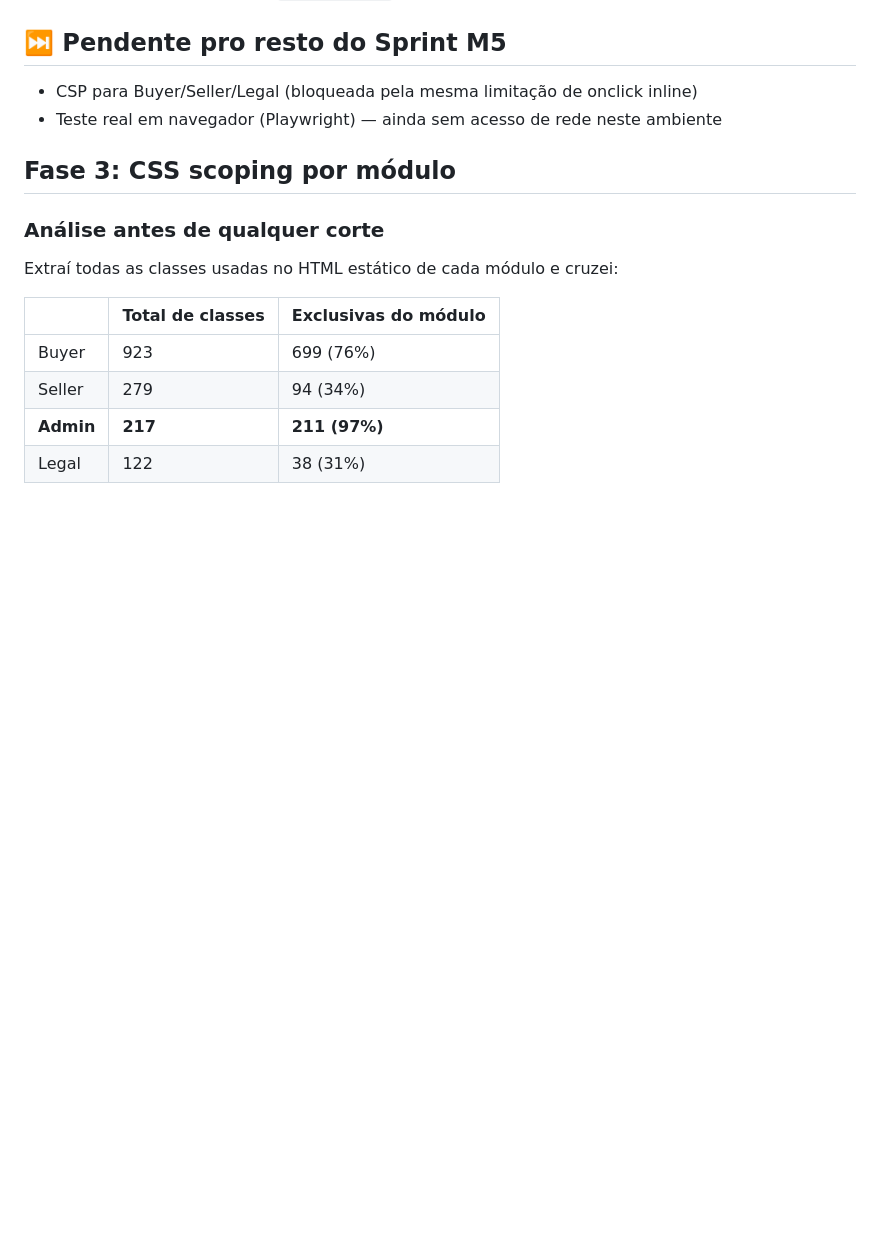
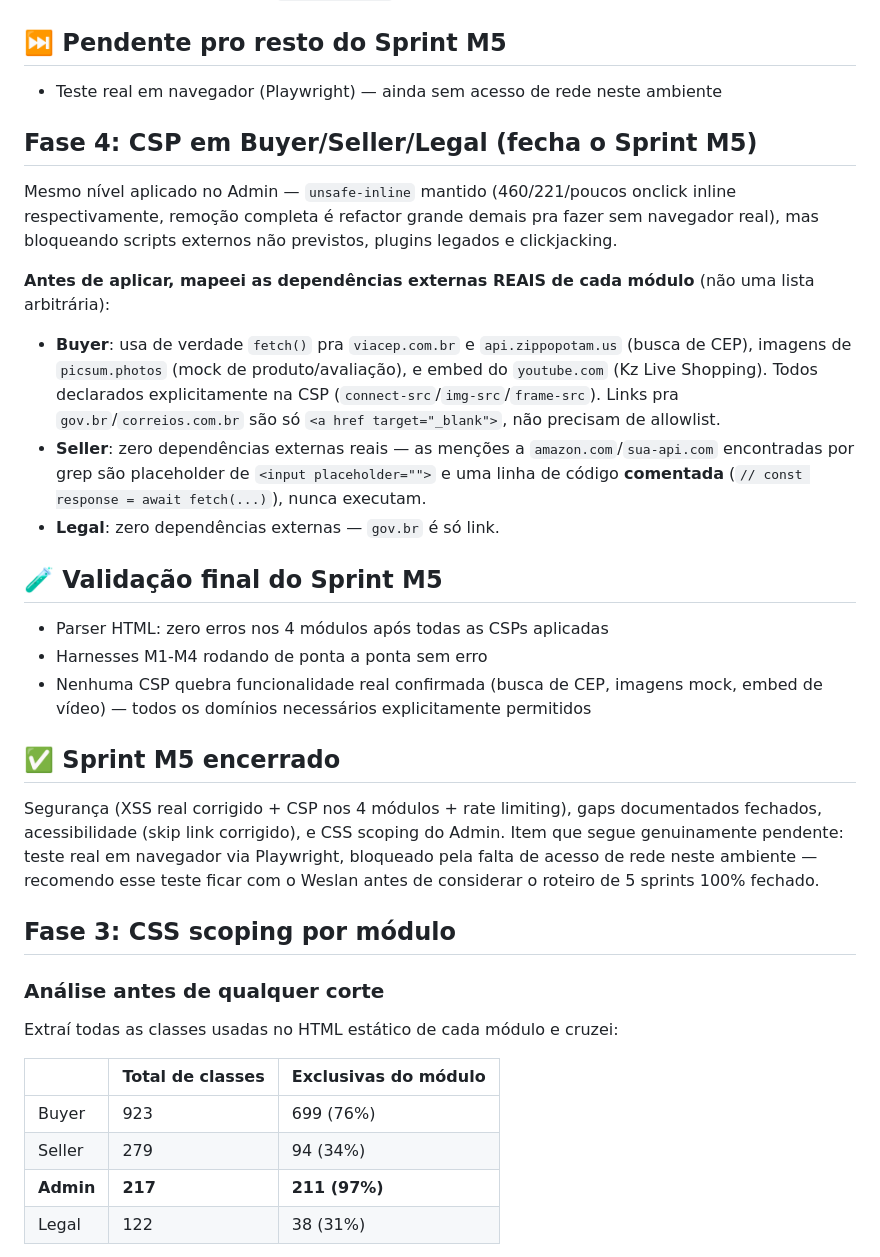
Before and after one commit to Wekz-Shop/Wekz, a Markdown page: docs/CHANGELOG_SPRINT_M5.md, the part around the change. Rendered like a GitHub page; blank space fills up the shorter version.

```diff
--- a/docs/CHANGELOG_SPRINT_M5.md
+++ b/docs/CHANGELOG_SPRINT_M5.md
@@ -53,8 +53,27 @@ O plano de arquitetura (Seção 5, Bloco 2) já previa esses dois utilitários d
 
 ## ⏭️ Pendente pro resto do Sprint M5
 
-- CSP para Buyer/Seller/Legal (bloqueada pela mesma limitação de onclick inline)
 - Teste real em navegador (Playwright) — ainda sem acesso de rede neste ambiente
+
+## Fase 4: CSP em Buyer/Seller/Legal (fecha o Sprint M5)
+
+Mesmo nível aplicado no Admin — `unsafe-inline` mantido (460/221/poucos onclick inline respectivamente, remoção completa é refactor grande demais pra fazer sem navegador real), mas bloqueando scripts externos não previstos, plugins legados e clickjacking.
+
+**Antes de aplicar, mapeei as dependências externas REAIS de cada módulo** (não uma lista arbitrária):
+
+- **Buyer**: usa de verdade `fetch()` pra `viacep.com.br` e `api.zippopotam.us` (busca de CEP), imagens de `picsum.photos` (mock de produto/avaliação), e embed do `youtube.com` (Kz Live Shopping). Todos declarados explicitamente na CSP (`connect-src`/`img-src`/`frame-src`). Links pra `gov.br`/`correios.com.br` são só `<a href target="_blank">`, não precisam de allowlist.
+- **Seller**: zero dependências externas reais — as menções a `amazon.com`/`sua-api.com` encontradas por grep são placeholder de `<input placeholder="">` e uma linha de código **comentada** (`// const response = await fetch(...)`), nunca executam.
+- **Legal**: zero dependências externas — `gov.br` é só link.
+
+## 🧪 Validação final do Sprint M5
+
+- Parser HTML: zero erros nos 4 módulos após todas as CSPs aplicadas
+- Harnesses M1-M4 rodando de ponta a ponta sem erro
+- Nenhuma CSP quebra funcionalidade real confirmada (busca de CEP, imagens mock, embed de vídeo) — todos os domínios necessários explicitamente permitidos
+
+## ✅ Sprint M5 encerrado
+
+Segurança (XSS real corrigido + CSP nos 4 módulos + rate limiting), gaps documentados fechados, acessibilidade (skip link corrigido), e CSS scoping do Admin. Item que segue genuinamente pendente: teste real em navegador via Playwright, bloqueado pela falta de acesso de rede neste ambiente — recomendo esse teste ficar com o Weslan antes de considerar o roteiro de 5 sprints 100% fechado.
 
 ## Fase 3: CSS scoping por módulo
 
```
